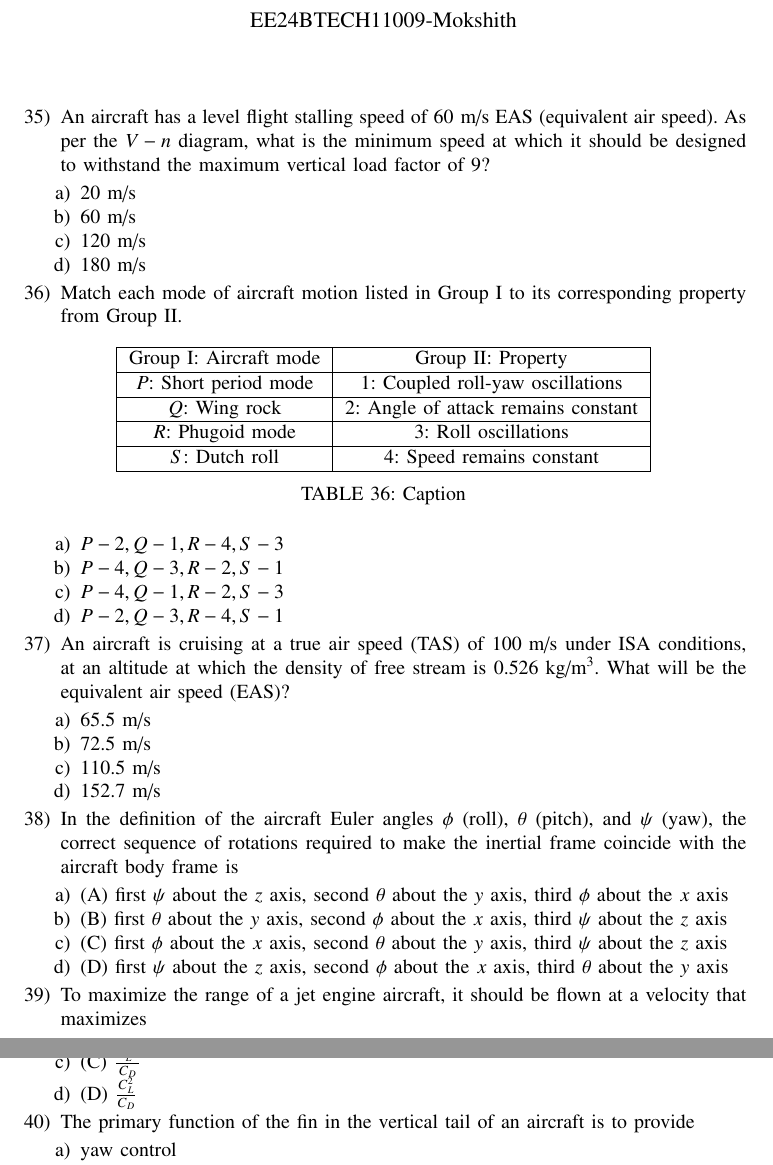
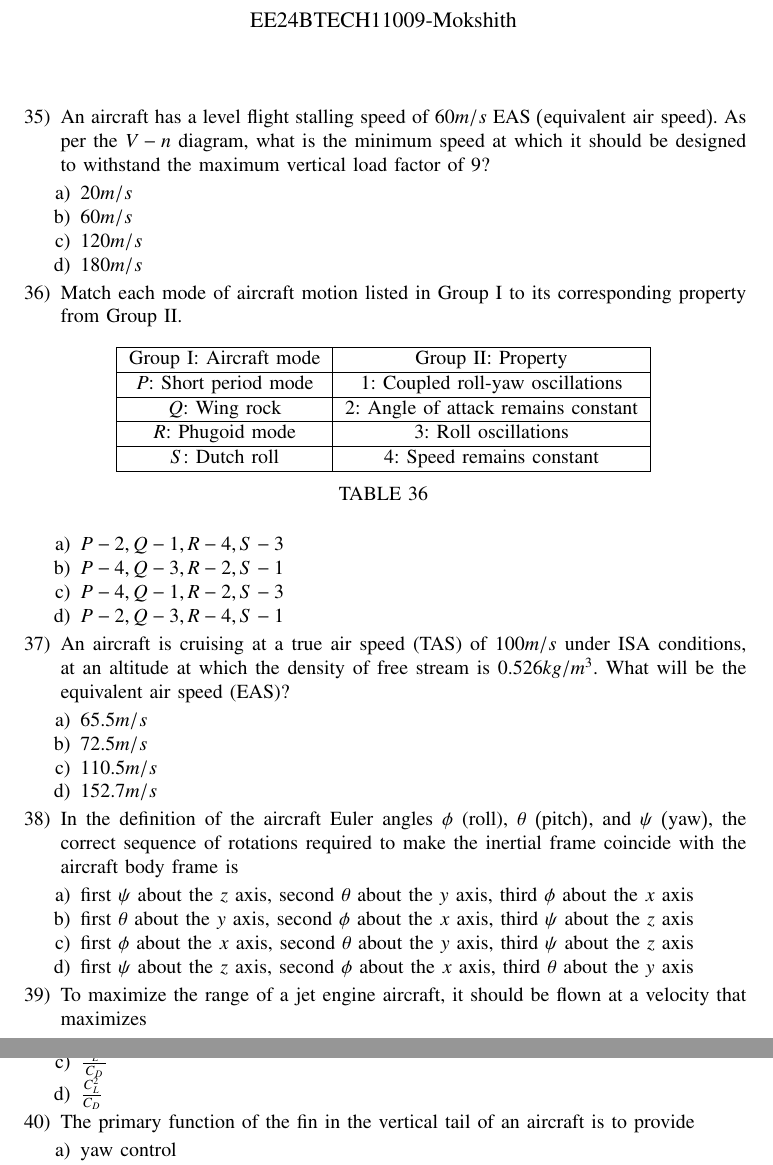
Before and after one commit to mokshith-04/Mokshith-Kumar-Reddy, a LaTeX paper (first/main.tex, which reads first/tables/tables.tex): two parts of pages 1 and 2 of 4, joined at a grey line, cut so that both start at the same text. Compiled offline with pdfLaTeX.

Commit message:
Add files via upload

```diff
--- a/first/main.tex
+++ b/first/main.tex
@@ -48,30 +48,18 @@
 \renewcommand{\thetable}{\theenumi}
 
 \begin{enumerate}[start=35]
-\item An aircraft has a level flight stalling speed of $60 \text{ m/s}$ EAS (equivalent air speed). As per the $V-n$ diagram, what is the minimum speed at which it should be designed to withstand the maximum vertical load factor of $9$?
+\item An aircraft has a level flight stalling speed of $60  m/s$ EAS $\brak{\text{equivalent air speed}}$. As per the $V-n$ diagram, what is the minimum speed at which it should be designed to withstand the maximum vertical load factor of $9$?
 \begin{enumerate}
-    \item $20 \text{ m/s}$
-    \item $60 \text{ m/s}$
-    \item $120 \text{ m/s}$
-    \item $180 \text{ m/s}$
+    \item $20 m/s$
+    \item $60 m/s$
+    \item $120 m/s$
+    \item $180 m/s$
 \end{enumerate}
 \item Match each mode of aircraft motion listed in Group I to its corresponding property from Group II.
 \begin{table}[h]
     \centering
-    \begin{tabular}{|c|c|}
-    \hline
-      Group I: Aircraft mode & Group II: Property\\
-      \hline
-        $P$: Short period mode& $1$: Coupled roll-yaw oscillations\\
-        \hline
-        $Q$: Wing rock & $2$: Angle of attack remains constant\\
-        \hline
-        $R$: Phugoid mode & $3$: Roll oscillations\\
-        \hline
-        $S$: Dutch roll& $4$: Speed remains constant\\
-        \hline
-    \end{tabular}
-    \caption{Caption}
+    \input{tables/tables.tex}
+    \caption{}
 \label{tab:my_label}
 \end{table}
 \begin{enumerate}
@@ -80,27 +68,27 @@
     \item $P-4, Q-1, R-2, S-3$
     \item $P-2, Q-3, R-4, S-1$
 \end{enumerate}
-\item An aircraft is cruising at a true air speed (TAS) of $100 \text{ m/s}$ under ISA conditions, at an altitude at which the density of free stream is $0.526 \text{ kg/m}^3$. What will be the equivalent air speed (EAS)?
+\item An aircraft is cruising at a true air speed $\brak{\text{TAS}}$ of $100 m/s$ under ISA conditions, at an altitude at which the density of free stream is $0.526  kg/m^3$. What will be the equivalent air speed $\brak{\text{EAS}}$?
 \begin{enumerate}
-    \item $65.5 \text{ m/s}$
-    \item $72.5 \text{ m/s}$
-    \item $110.5 \text{ m/s}$
-    \item $152.7 \text{ m/s}$
+    \item $65.5 m/s$
+    \item $72.5 m/s$
+    \item $110.5 m/s$
+    \item $152.7 m/s$
 \end{enumerate}
-\item In the definition of the aircraft Euler angles $\phi$ (roll), $\theta$ (pitch), and $\psi$ (yaw), the correct sequence of rotations required to make the inertial frame coincide with the aircraft body frame is
+\item In the definition of the aircraft Euler angles $\phi$ $\brak{\text{roll}}$, $\theta$ $\brak{\text{pitch}}$, and $\psi$ $\brak{\text{yaw}}$, the correct sequence of rotations required to make the inertial frame coincide with the aircraft body frame is
 \begin{enumerate}
-    \item (A) first $\psi$ about the $z$ axis, second $\theta$ about the $y$ axis, third $\phi$ about the $x$ axis
-    \item (B) first $\theta$ about the $y$ axis, second $\phi$ about the $x$ axis, third $\psi$ about the $z$ axis
-    \item (C) first $\phi$ about the $x$ axis, second $\theta$ about the $y$ axis, third $\psi$ about the $z$ axis
-    \item (D) first $\psi$ about the $z$ axis, second $\phi$ about the $x$ axis, third $\theta$ about the $y$ axis
+    \item first $\psi$ about the $z$ axis, second $\theta$ about the $y$ axis, third $\phi$ about the $x$ axis
+    \item first $\theta$ about the $y$ axis, second $\phi$ about the $x$ axis, third $\psi$ about the $z$ axis
+    \item first $\phi$ about the $x$ axis, second $\theta$ about the $y$ axis, third $\psi$ about the $z$ axis
+    \item first $\psi$ about the $z$ axis, second $\phi$ about the $x$ axis, third $\theta$ about the $y$ axis
 \end{enumerate}
 
 \item To maximize the range of a jet engine aircraft, it should be flown at a velocity that maximizes
 \begin{enumerate}
-    \item (A) $\frac{C_L}{C_D}$
-    \item (B) $\frac{C_{L}^{0.5}}{C_D}$
-    \item (C) $\frac{C_{L}^{1.5}}{C_D}$
-    \item (D) $\frac{C_{L}^{2}}{C_{D}}$
+    \item $\frac{C_L}{C_D}$
+    \item $\frac{C_{L}^{0.5}}{C_D}$
+    \item $\frac{C_{L}^{1.5}}{C_D}$
+    \item $\frac{C_{L}^{2}}{C_{D}}$
 \end{enumerate}
 
 \item The primary function of the fin in the vertical tail of an aircraft is to provide
--- /dev/null
+++ b/first/tables/tables.tex
@@ -0,0 +1,13 @@
+ \begin{tabular}{|c|c|}
+    \hline
+      Group I: Aircraft mode & Group II: Property\\
+      \hline
+        $P$: Short period mode& $1$: Coupled roll-yaw oscillations\\
+        \hline
+        $Q$: Wing rock & $2$: Angle of attack remains constant\\
+        \hline
+        $R$: Phugoid mode & $3$: Roll oscillations\\
+        \hline
+        $S$: Dutch roll& $4$: Speed remains constant\\
+        \hline
+ \end{tabular}
```
Also changed, not shown: first/main.pdf, first/main.tex (2 more changed lines), 2 other files.
